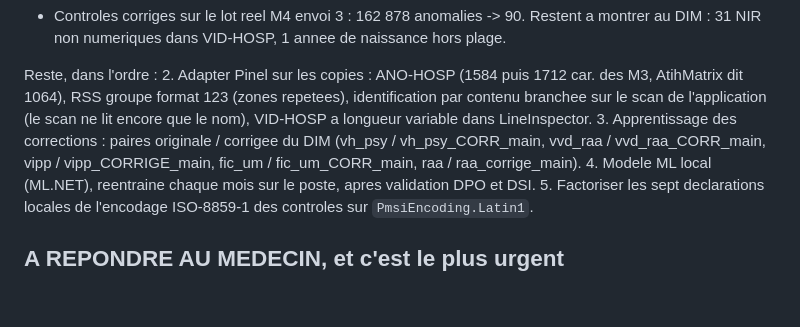
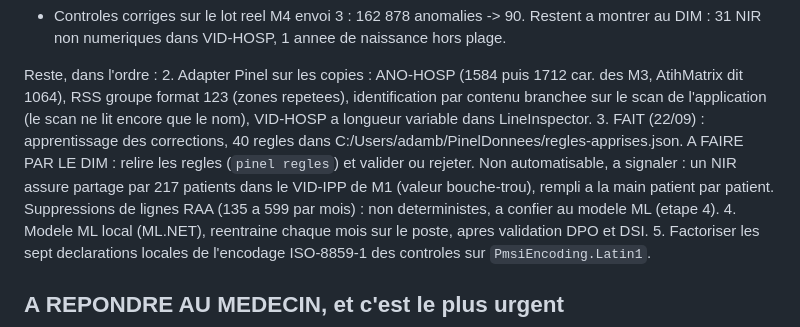
Before and after one commit to Adam-Blf/Projet-Pinel, a Markdown page: tasks/todo.md, the part around the change. Rendered like a GitHub page; blank space fills up the shorter version.

```diff
--- a/tasks/todo.md
+++ b/tasks/todo.md
@@ -51,9 +51,13 @@ Reste, dans l'ordre :
    AtihMatrix dit 1064), RSS groupe format 123 (zones repetees),
    identification par contenu branchee sur le scan de l'application (le scan
    ne lit encore que le nom), VID-HOSP a longueur variable dans LineInspector.
-3. Apprentissage des corrections : paires originale / corrigee du DIM
-   (vh_psy / vh_psy_CORR_main, vvd_raa / vvd_raa_CORR_main, vipp /
-   vipp_CORRIGE_main, fic_um / fic_um_CORR_main, raa / raa_corrige_main).
+3. FAIT (22/09) : apprentissage des corrections, 40 regles dans
+   C:/Users/adamb/PinelDonnees/regles-apprises.json. A FAIRE PAR LE DIM : relire
+   les regles (`pinel regles`) et valider ou rejeter. Non automatisable, a
+   signaler : un NIR assure partage par 217 patients dans le VID-IPP de M1
+   (valeur bouche-trou), rempli a la main patient par patient.
+   Suppressions de lignes RAA (135 a 599 par mois) : non deterministes, a
+   confier au modele ML (etape 4).
 4. Modele ML local (ML.NET), reentraine chaque mois sur le poste, apres
    validation DPO et DSI.
 5. Factoriser les sept declarations locales de l'encodage ISO-8859-1 des
```
Also changed, not shown: CHANGELOG.md (+9 -0 lines), README.md (+21 -0 lines).
